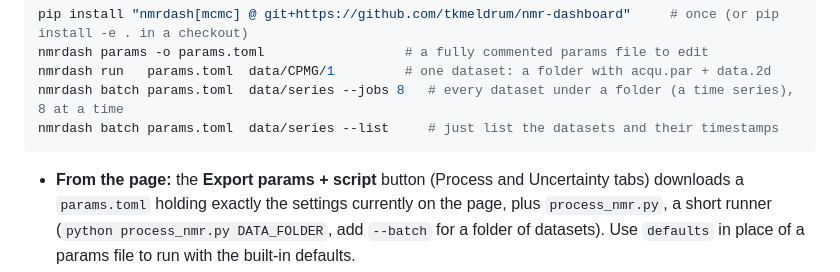
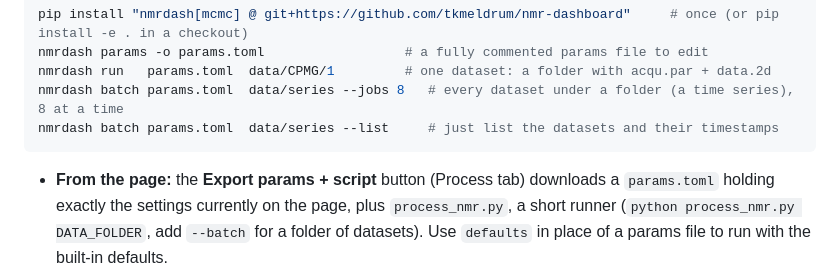
Before and after one commit to tkmeldrum/nmr-dashboard, a Markdown page: README.md, the part around the change. GitHub-like rendering.

Commit message:
README: Export button lives on the Process tab
Co-Authored-By: Claude Sonnet 5.5 <noreply@anthropic.com>

````diff
--- a/README.md
+++ b/README.md
@@ -192,7 +192,7 @@ nmrdash batch params.toml  data/series --jobs 8   # every dataset under a folder
 nmrdash batch params.toml  data/series --list     # just list the datasets and their timestamps
 ```
 
-- **From the page:** the **Export params + script** button (Process and Uncertainty tabs) downloads a `params.toml` holding
+- **From the page:** the **Export params + script** button (Process tab) downloads a `params.toml` holding
   exactly the settings currently on the page, plus `process_nmr.py`, a short runner (`python process_nmr.py DATA_FOLDER`, add
   `--batch` for a folder of datasets). Use `defaults` in place of a params file to run with the built-in defaults.
 - **Excluding the first points:** `[processing] exclude_first = n` (or the "Exclude the first n echoes" field on the Process tab; for T1 it counts
````
